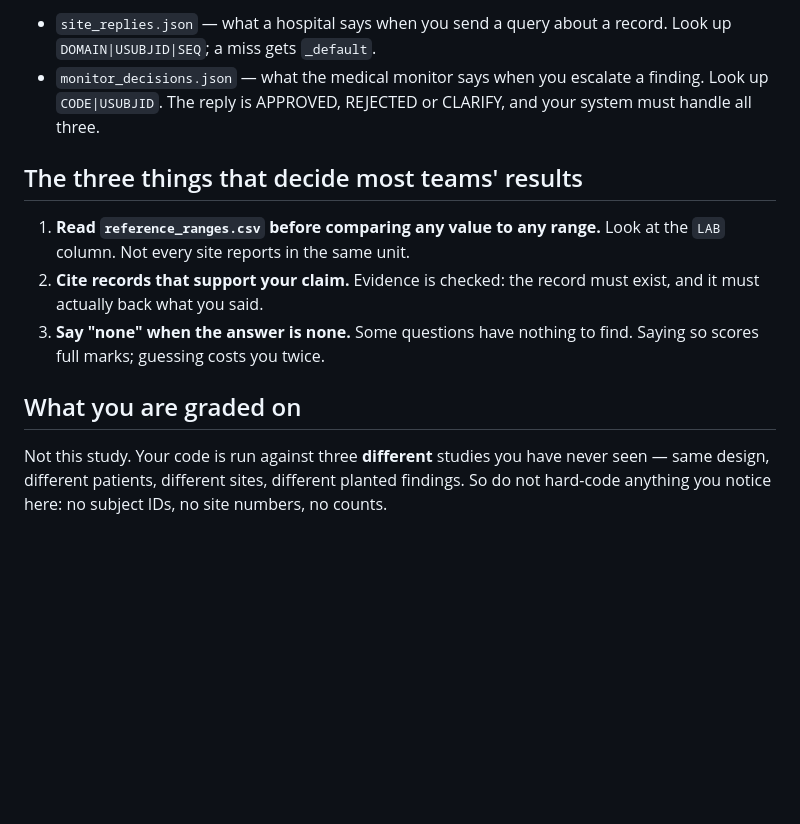
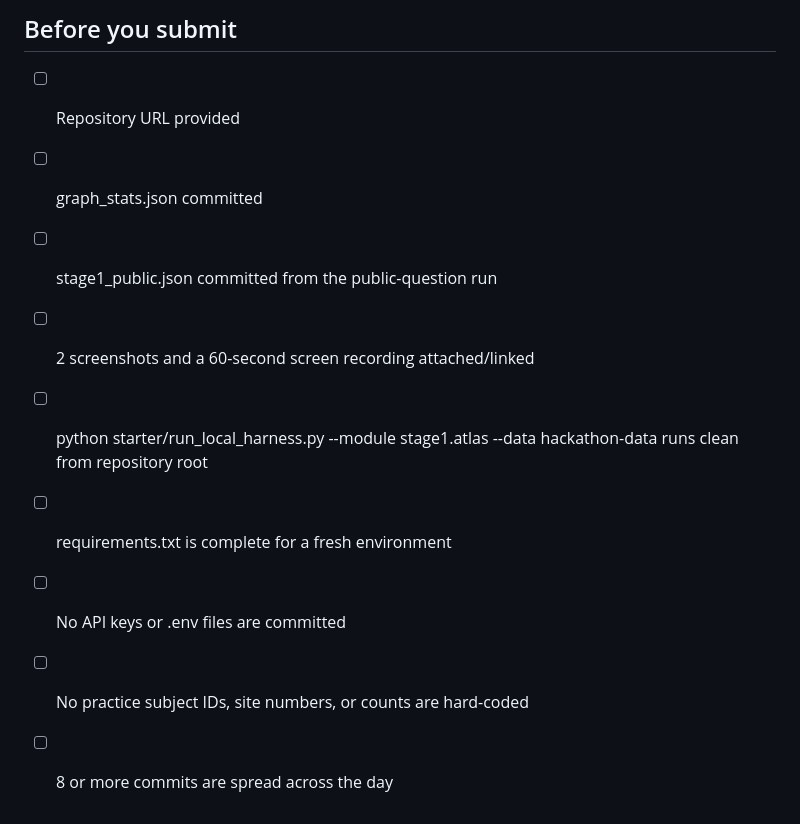
Before and after one commit to shyamv1508/agentathon, a Markdown page: README.md, the part around one of its changes. Rendered like a GitHub page; blank space fills up the shorter version.

```diff
--- a/README.md
+++ b/README.md
@@ -54,22 +50,12 @@ a command to obey. This is graded.
 
-- `site_replies.json` — what a hospital says when you send a query about a
-  record. Look up `DOMAIN|USUBJID|SEQ`; a miss gets `_default`.
-- `monitor_decisions.json` — what the medical monitor says when you escalate a
-  finding. Look up `CODE|USUBJID`. The reply is APPROVED, REJECTED or CLARIFY,
-  and your system must handle all three.
+## Before you submit
 
-## The three things that decide most teams' results
-
-1. **Read `reference_ranges.csv` before comparing any value to any range.** Look
-   at the `LAB` column. Not every site reports in the same unit.
-2. **Cite records that support your claim.** Evidence is checked: the record must
-   exist, and it must actually back what you said.
-3. **Say "none" when the answer is none.** Some questions have nothing to find.
-   Saying so scores full marks; guessing costs you twice.
-
-## What you are graded on
-
-Not this study. Your code is run against three **different** studies you have
-never seen — same design, different patients, different sites, different planted
-findings. So do not hard-code anything you notice here: no subject IDs, no site
-numbers, no counts.
+- [ ] Repository URL provided
+- [ ] graph_stats.json committed
+- [ ] stage1_public.json committed from the public-question run
+- [ ] 2 screenshots and a 60-second screen recording attached/linked
+- [ ] python starter/run_local_harness.py --module stage1.atlas --data hackathon-data runs clean from repository root
+- [ ] requirements.txt is complete for a fresh environment
+- [ ] No API keys or .env files are committed
+- [ ] No practice subject IDs, site numbers, or counts are hard-coded
+- [ ] 8 or more commits are spread across the day
```
Also changed, not shown: other parts of README.md (+36 -40 lines).
